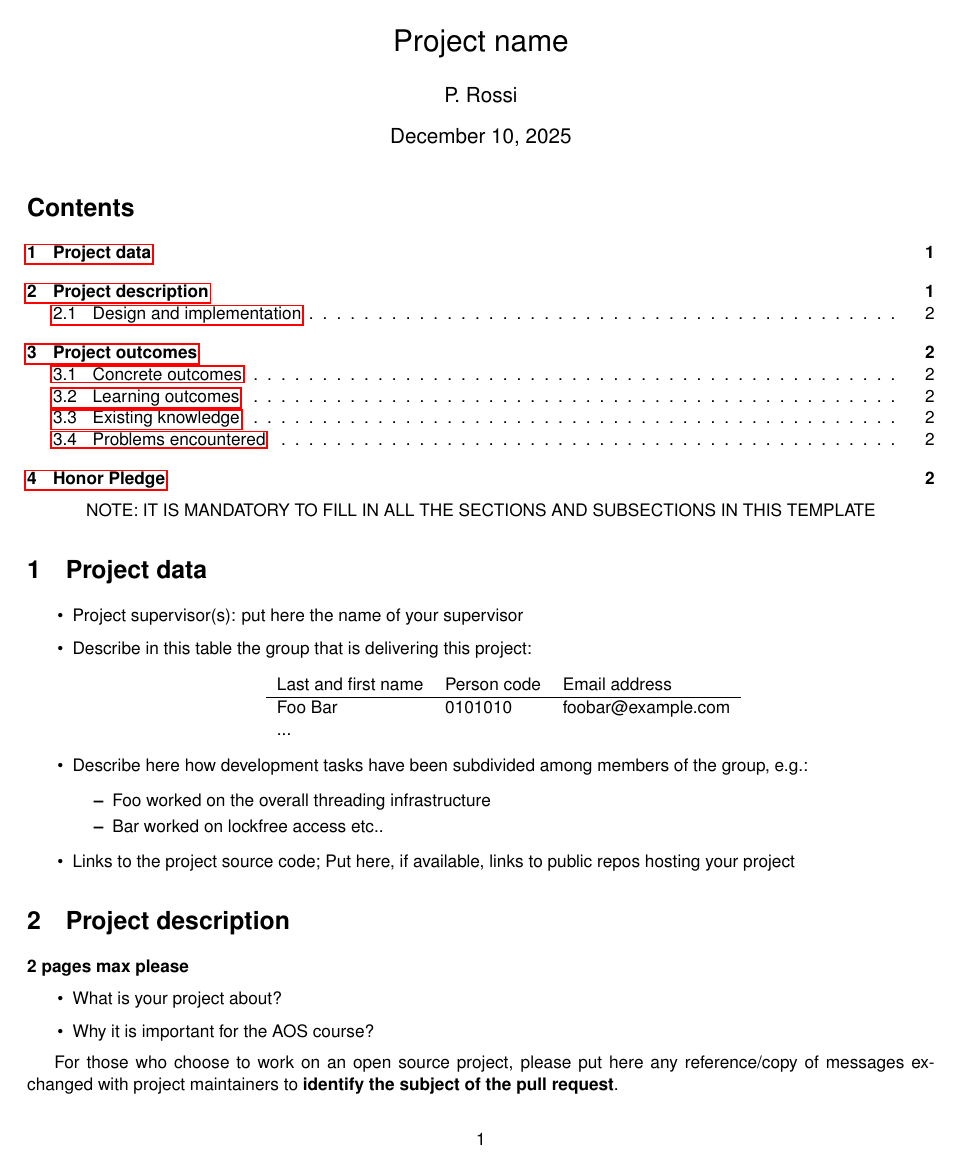
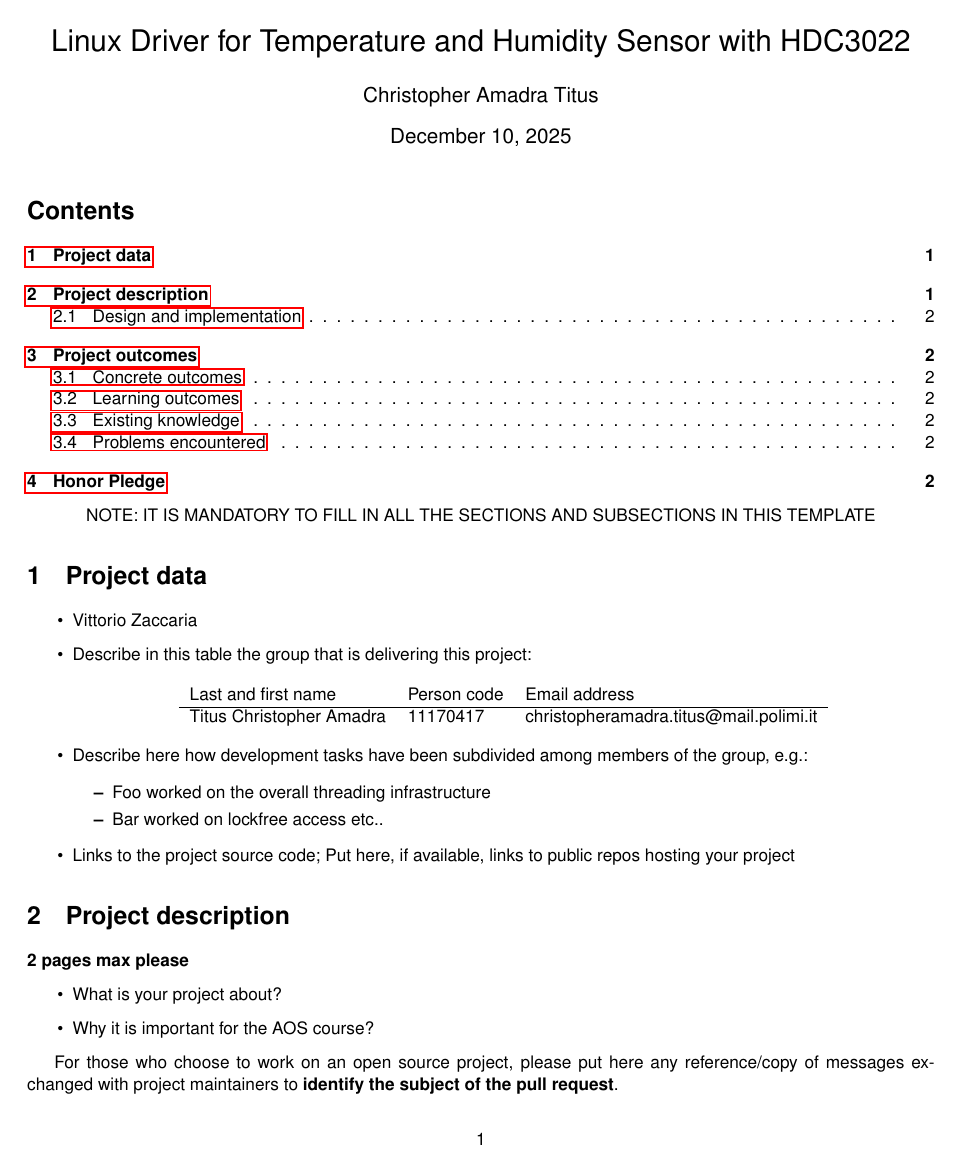
Before and after one commit to amadratitus/ths_hdc3022, a LaTeX document (report/report.tex): page 1 of 2. Compiled offline with pdfLaTeX.

Commit message:
Made some changes to the report.tex and created hdc3022.c ad make file

```diff
--- a/report/report.tex
+++ b/report/report.tex
@@ -13,9 +13,9 @@
 \renewcommand\familydefault{\sfdefault}
 
 
-\author{P. Rossi}
+\author{Christopher Amadra Titus}
 \date{\today}
-\title{Project name}
+\title{Linux Driver for Temperature and Humidity Sensor with HDC3022}
 
 
 
@@ -31,7 +31,7 @@ NOTE: IT IS MANDATORY TO FILL IN ALL THE SECTIONS AND SUBSECTIONS IN THIS TEMPLA
 
 \begin{itemize}
 \item
-  Project supervisor(s): put here the name of your supervisor
+  Vittorio Zaccaria
 
 \item
 Describe in this table the group that is delivering this project:
@@ -40,8 +40,7 @@ Describe in this table the group that is delivering this project:
 \begin{tabular}{lll}
 Last and first name & Person code & Email address\\
 \hline
-  Foo Bar & 0101010 & foobar@example.com \\
-  ... & &
+  Titus Christopher Amadra & 11170417 & christopheramadra.titus@mail.polimi.it \\
 \end{tabular}
 \end{center}
 
```
Also changed, not shown: makefile (added), report/report.pdf, 5 other files.
